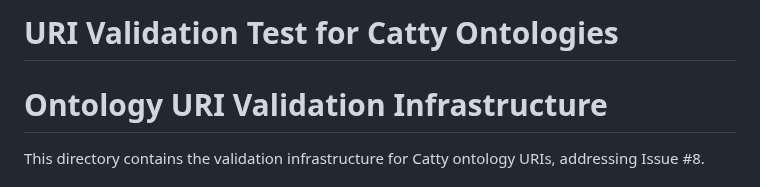
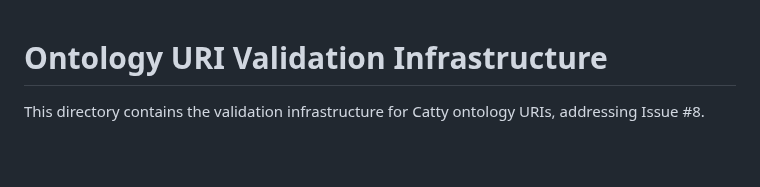
Before and after one commit to metavacua/CategoricalReasoner, a Markdown page: tools/test_README.md, the part around the change. Rendered like a GitHub page; blank space fills up the shorter version.

Commit message:
Update tools/test_README.md [skip ci]

```diff
--- a/tools/test_README.md
+++ b/tools/test_README.md
@@ -1,4 +1,3 @@
-# URI Validation Test for Catty Ontologies
 # Ontology URI Validation Infrastructure
 
 This directory contains the validation infrastructure for Catty ontology URIs, addressing Issue #8.
```
